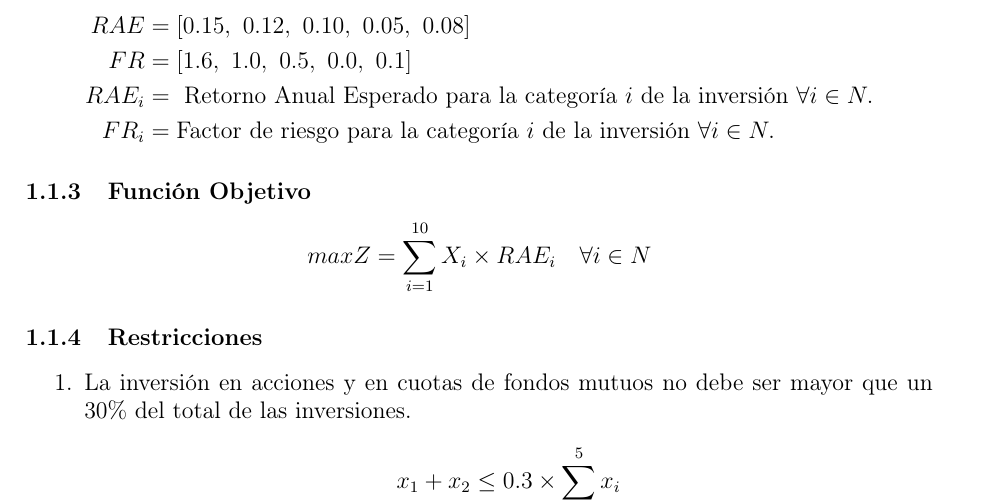
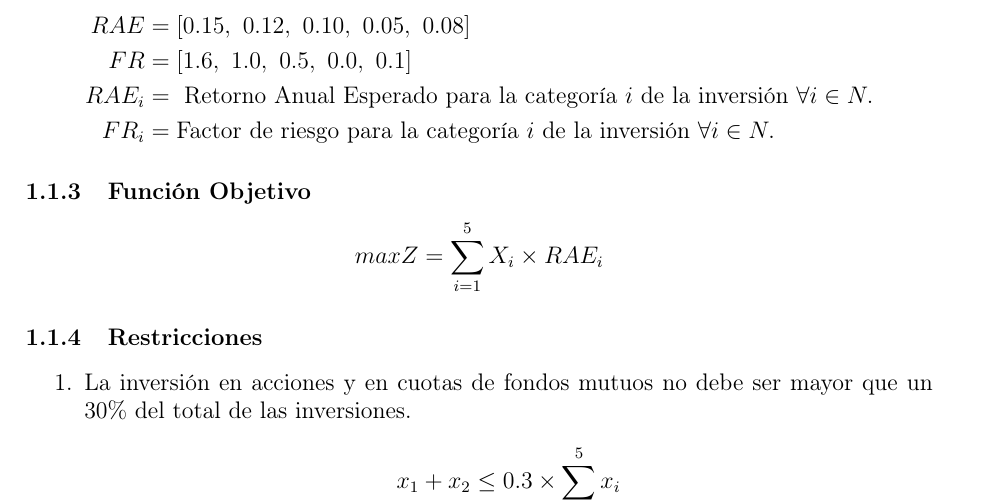
Before and after one commit to Marmanvii/ilog-cplex-problems, a LaTeX document (Report/Trabajo_Final_IO.tex): part of page 1 of 9, cut so that both start at the same text. Compiled offline with pdfLaTeX.

Commit message:
Fixed stuff

```diff
--- a/Report/Trabajo_Final_IO.tex
+++ b/Report/Trabajo_Final_IO.tex
@@ -79,7 +79,7 @@
 \subsubsection{Función Objetivo}
 \begin{equation*}
 \begin{split}
-	maxZ = \sum_{i = 1}^{10}X_i\times RAE_i \quad \forall i \in N
+	maxZ = \sum_{i = 1}^{5}X_i\times RAE_i
 \end{split}
 \end{equation*}
 \subsubsection{Restricciones}
```
Also changed, not shown: Report/Trabajo_Final_IO.pdf, 2 other files.
